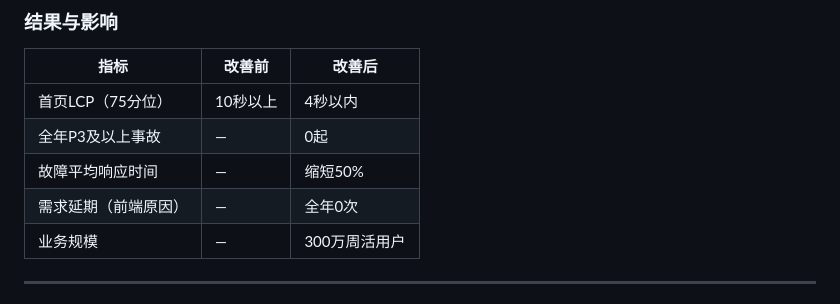
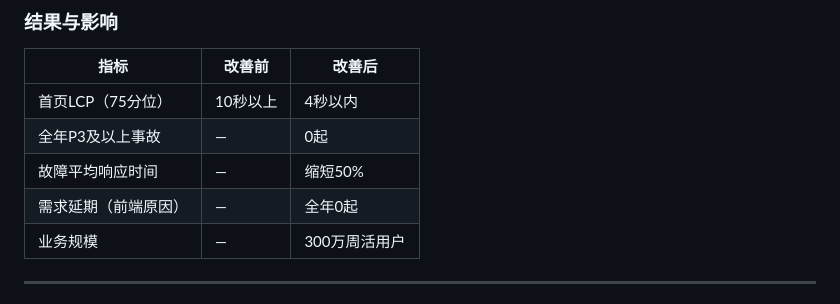
Before and after one commit to FengJiangCode/frontend-interview, a Markdown page: 9-项目表达/02-巴西现金贷H5.md, the part around the change. Rendered like a GitHub page.

Commit message:
fix: unify wording for zero-delay metric in 巴西现金贷H5 doc

```diff
--- a/9-项目表达/02-巴西现金贷H5.md
+++ b/9-项目表达/02-巴西现金贷H5.md
@@ -67,7 +67,7 @@
 | 首页LCP（75分位） | 10秒以上 | 4秒以内 |
 | 全年P3及以上事故 | — | 0起 |
 | 故障平均响应时间 | — | 缩短50% |
-| 需求延期（前端原因） | — | 全年0次 |
+| 需求延期（前端原因） | — | 全年0起 |
 | 业务规模 | — | 300万周活用户 |
 
 ---
```
